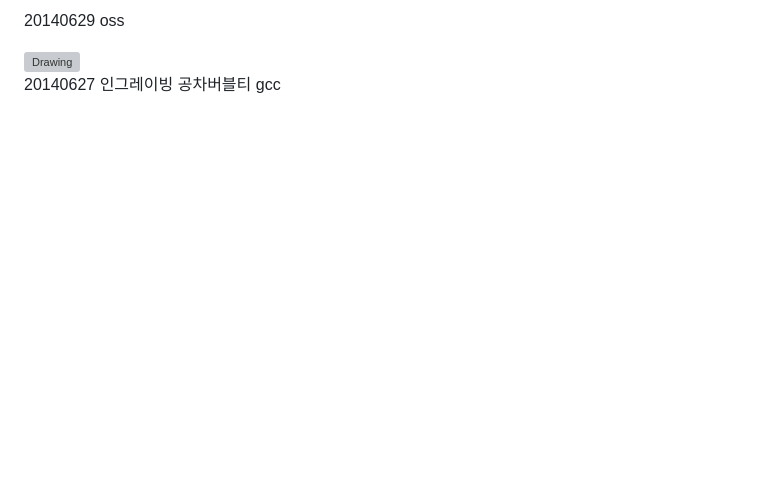
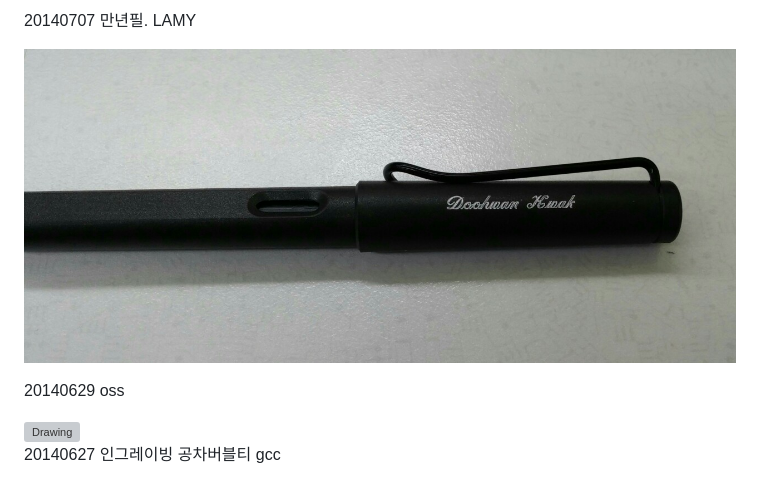
Before and after one commit to makeduck/makeduck.github.io, a Markdown page: diary2014.md, the part around the change. Drawn GitHub-style; pictures changed too: img/lamy.jpg (added); blank space fills up the shorter version; grey boxes are pictures that could not be loaded.

Commit message:
lamy

```diff
--- a/diary2014.md
+++ b/diary2014.md
@@ -1,5 +1,9 @@
 
 
+20140707
+만년필. LAMY
+
+![lamy](img/lamy.jpg)
 
 20140629
 oss
```
